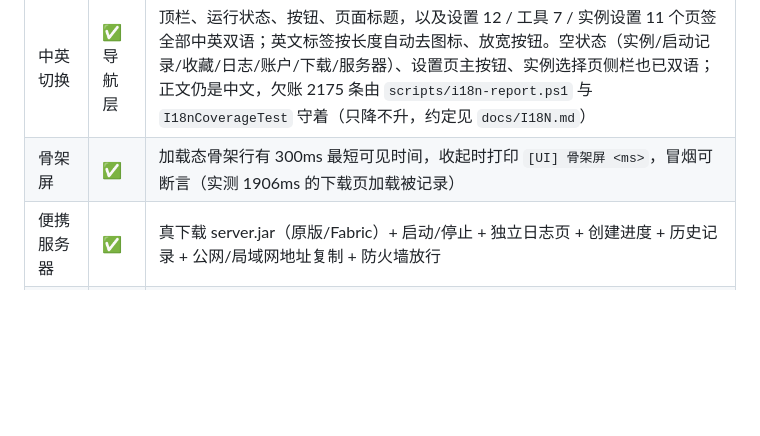
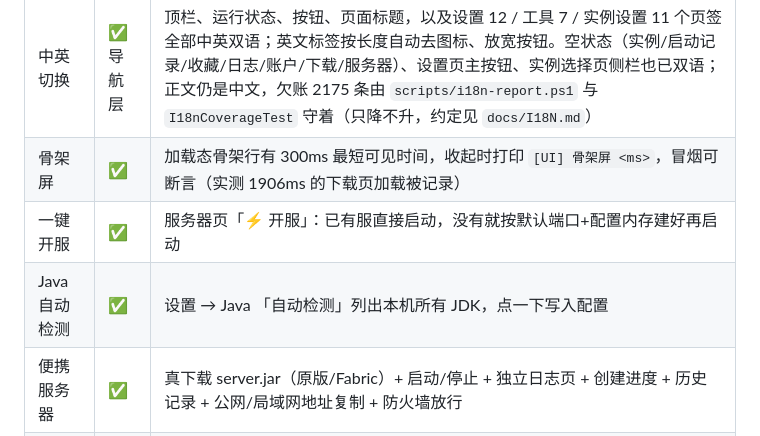
Before and after one commit to lengmiaoyuelongmen/NekoCraftLauncher, a Markdown page: docs/FEATURES.md, the part around the change. Drawn GitHub-style; blank space fills up the shorter version.

```diff
--- a/docs/FEATURES.md
+++ b/docs/FEATURES.md
@@ -148,6 +148,8 @@
 | 圆角自检 | ✅ | 页面切换后自动修复「圆角底 + 方角边」的节点 |
 | 中英切换 | ✅ 导航层 | 顶栏、运行状态、按钮、页面标题，以及设置 12 / 工具 7 / 实例设置 11 个页签全部中英双语；英文标签按长度自动去图标、放宽按钮。空状态（实例/启动记录/收藏/日志/账户/下载/服务器）、设置页主按钮、实例选择页侧栏也已双语；正文仍是中文，欠账 2175 条由 `scripts/i18n-report.ps1` 与 `I18nCoverageTest` 守着（只降不升，约定见 `docs/I18N.md`） |
 | 骨架屏 | ✅ | 加载态骨架行有 300ms 最短可见时间，收起时打印 `[UI] 骨架屏 <ms>`，冒烟可断言（实测 1906ms 的下载页加载被记录） |
+| 一键开服 | ✅ | 服务器页「⚡ 开服」：已有服直接启动，没有就按默认端口+配置内存建好再启动 |
+| Java 自动检测 | ✅ | 设置 → Java 「自动检测」列出本机所有 JDK，点一下写入配置 |
 | 便携服务器 | ✅ | 真下载 server.jar（原版/Fabric）+ 启动/停止 + 独立日志页 + 创建进度 + 历史记录 + 公网/局域网地址复制 + 防火墙放行 |
 | 性能叠加层 | ✅ | 启动器右上角显示 `FPS · HEAP · THR`（设置 → 个性化可开关），打包版同样生效 |
 | 鼠标柔光 | ✅ | 跟随指针的径向高光，叠在页面之上；强度可在 设置 → 个性化 调整（0 = 关闭，默认 0.8，最大 1.5），保存后立即生效；实测位移均值 0.8→6.13、1.5→11.13 |
```
Also changed, not shown: docs/RELEASE-2.30.0.md (added, +56 -0 lines), docs/images/preview/48-quick-start.png (added), docs/images/preview/49-java-detect.png (added), 6 other files.
